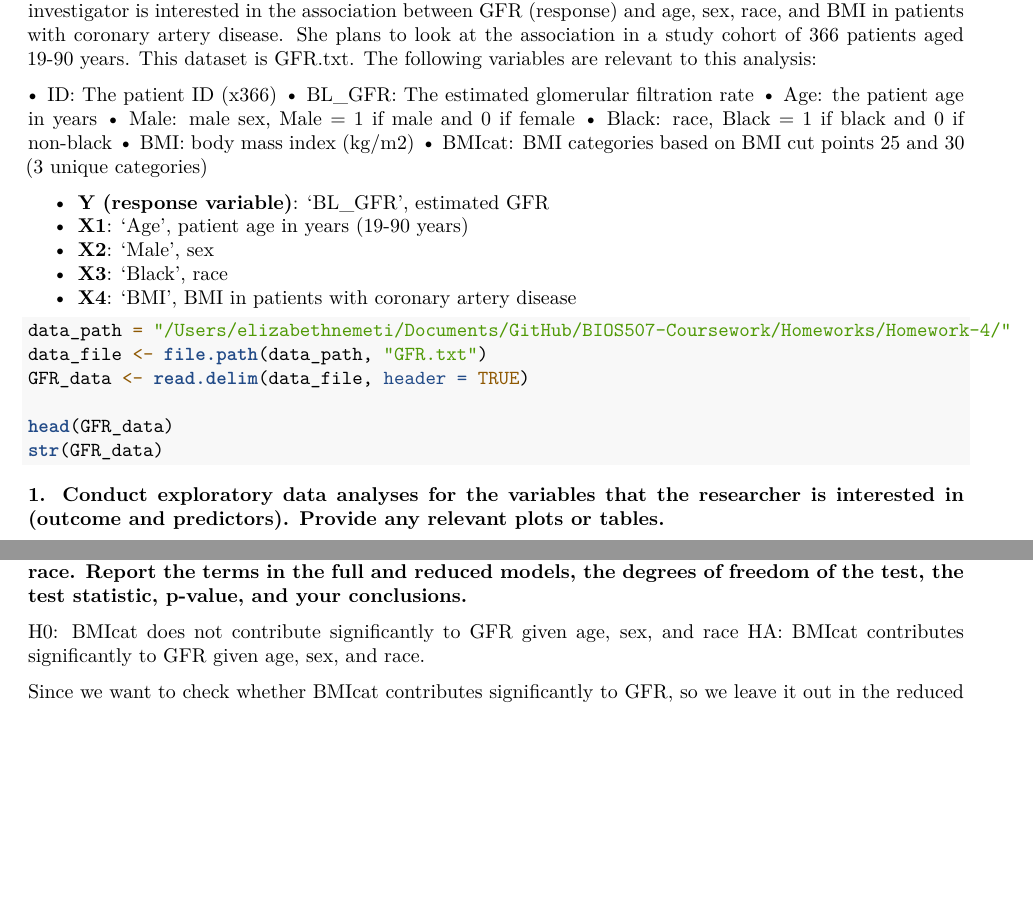
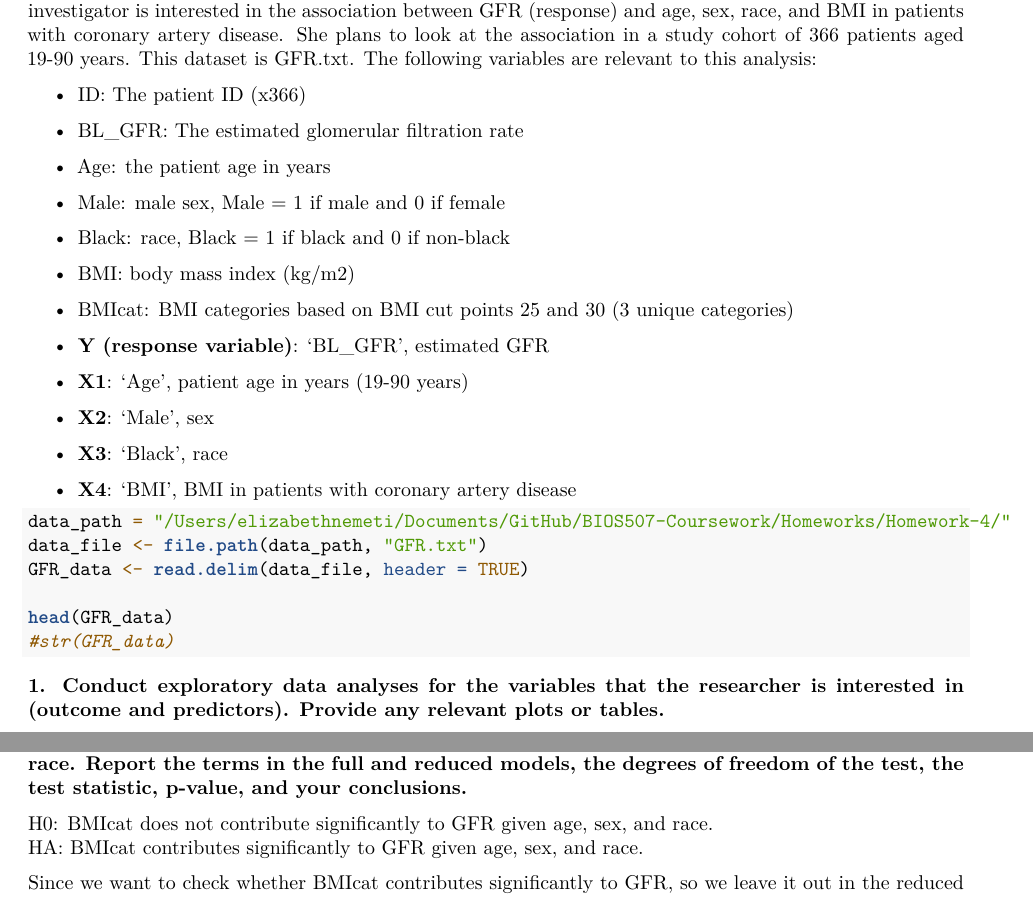
Before and after one commit to eliznemeti/Applied-Regression-Analysis-Coursework, an R Markdown document (Homeworks/Homework-4/Homework-4-Q3.Rmd): two parts of pages 1 and 3 of 4, joined at a grey line, cut so that both start at the same text, the shorter picture padded with empty space. Rendered offline with R 4.5, knitr and Pandoc, then LaTeX, with nearby package versions; the code is not run, so its results and figures are left out.

Commit message:
final pdfs

````diff
--- a/Homeworks/Homework-4/Homework-4-Q3.Rmd
+++ b/Homeworks/Homework-4/Homework-4-Q3.Rmd
@@ -20,13 +20,13 @@ library(patchwork)
 
 Estimated glomerular filtration rate (GFR) measures the level of kidney function. It can be used to determine the stage of kidney disease. GFR is calculated primarily from the results of blood creatinine test. An investigator is interested in the association between GFR (response) and age, sex, race, and BMI in patients with coronary artery disease. She plans to look at the association in a study cohort of 366 patients aged 19-90 years. This dataset is GFR.txt. The following variables are relevant to this analysis:
 
-• ID: The patient ID (x366)
-• BL_GFR: The estimated glomerular filtration rate
-• Age: the patient age in years
-• Male: male sex, Male = 1 if male and 0 if female
-• Black: race, Black = 1 if black and 0 if non-black
-• BMI: body mass index (kg/m2)
-• BMIcat: BMI categories based on BMI cut points 25 and 30 (3 unique categories)
+- ID: The patient ID (x366)
+- BL_GFR: The estimated glomerular filtration rate
+- Age: the patient age in years
+- Male: male sex, Male = 1 if male and 0 if female
+- Black: race, Black = 1 if black and 0 if non-black
+- BMI: body mass index (kg/m2)
+- BMIcat: BMI categories based on BMI cut points 25 and 30 (3 unique categories)
 
 - **Y (response variable)**: 'BL_GFR', estimated GFR
 - **X1**: 'Age', patient age in years (19-90 years)
@@ -40,7 +40,7 @@ data_file <- file.path(data_path, "GFR.txt")
 GFR_data <- read.delim(data_file, header = TRUE)
 
 head(GFR_data)
-str(GFR_data)
+#str(GFR_data)
 ```
 **1. Conduct exploratory data analyses for the variables that the researcher is interested in (outcome and predictors). Provide any relevant plots or tables.**
 
@@ -113,7 +114,7 @@ print("Race summary:"); table(GFR_data$Black)
 ```
 **2. Test whether the variable BMIcat is contributing significantly to GFR given age, sex, and race. Report the terms in the full and reduced models, the degrees of freedom of the test, the test statistic, p-value, and your conclusions.**
 
-H0: BMIcat does not contribute significantly to GFR given age, sex, and race
+H0: BMIcat does not contribute significantly to GFR given age, sex, and race.
 HA: BMIcat contributes significantly to GFR given age, sex, and race.
 
 Since we want to check whether BMIcat contributes significantly to GFR, so we leave it out in the reduced model. To handle BMIcat's 3 categories we do k-1, where k=3 for 3 categories. Therfore, 3-1, leaves us now with 2 binary coded variables for ß4 and ß5.
````
Also changed, not shown: Homeworks/Homework-4/Homework-4-Q1.pdf (added), Homeworks/Homework-4/Homework-4-Q2.Rmd (line endings or trailing spaces), Homeworks/Homework-4/Homework-4-Q2.pdf (added), Homeworks/Homework-4/Homework-4-Q3.pdf (added), Homeworks/Homework-4/Homework-4-Q3.Rmd (4 more changed lines).
